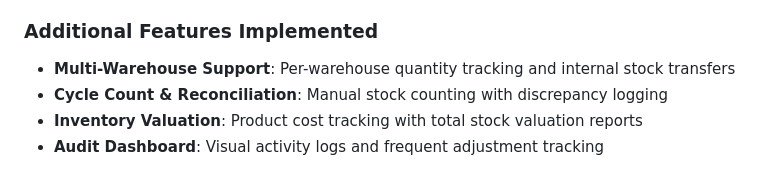
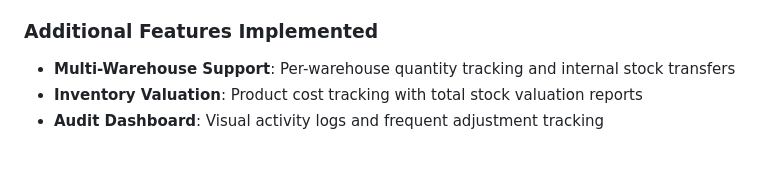
Before and after one commit to VenumScriptsss/Warehouse-Management, a Markdown page: README.md, the part around the change. Rendered like a GitHub page.

Commit message:
updating project docuemtantion vol 2

```diff
--- a/README.md
+++ b/README.md
@@ -38,7 +38,6 @@ A production-grade, full-stack Warehouse Management System (WMS) built with Djan
 
 ### Additional Features Implemented
 - **Multi-Warehouse Support**: Per-warehouse quantity tracking and internal stock transfers
-- **Cycle Count & Reconciliation**: Manual stock counting with discrepancy logging
 - **Inventory Valuation**: Product cost tracking with total stock valuation reports
 - **Audit Dashboard**: Visual activity logs and frequent adjustment tracking
 
```
